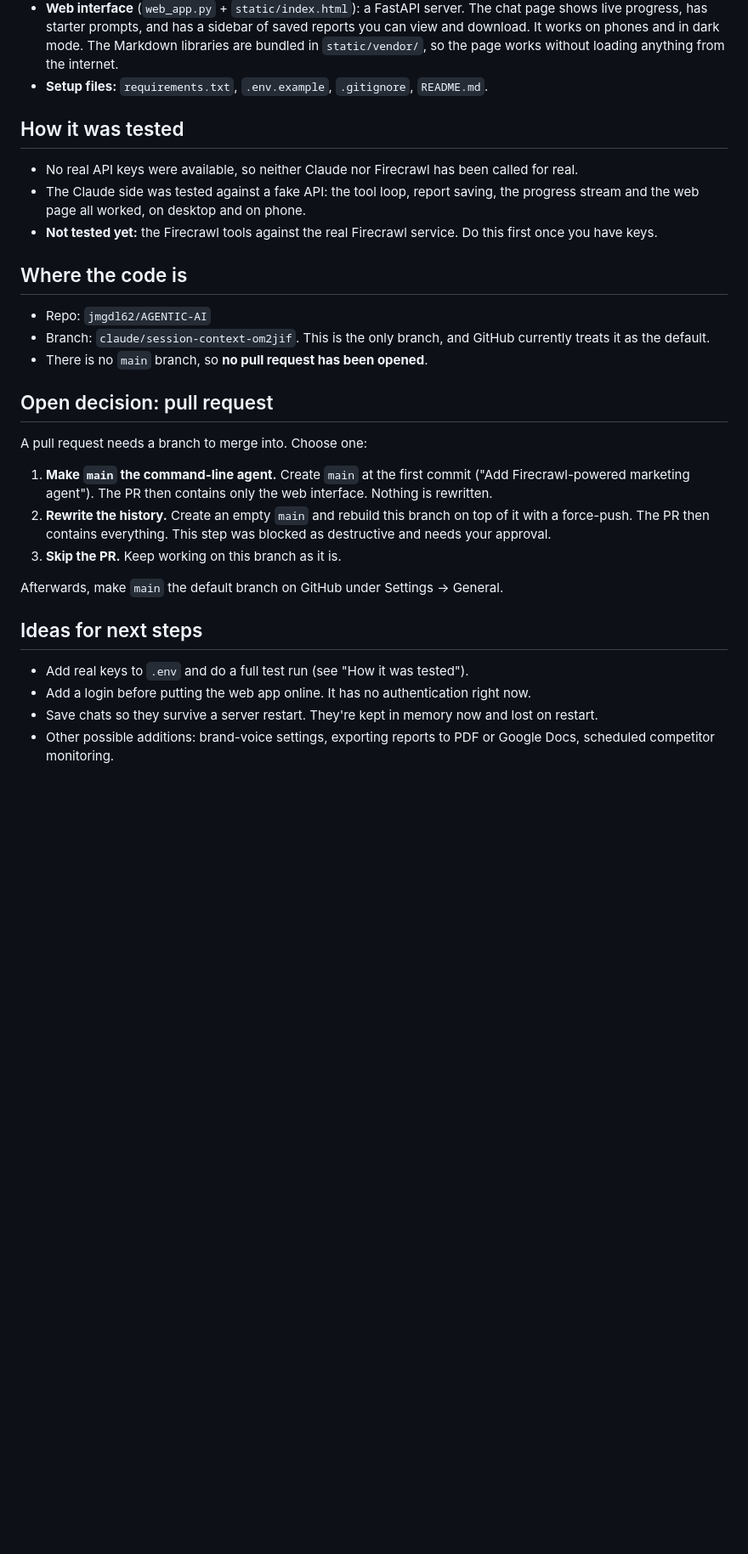
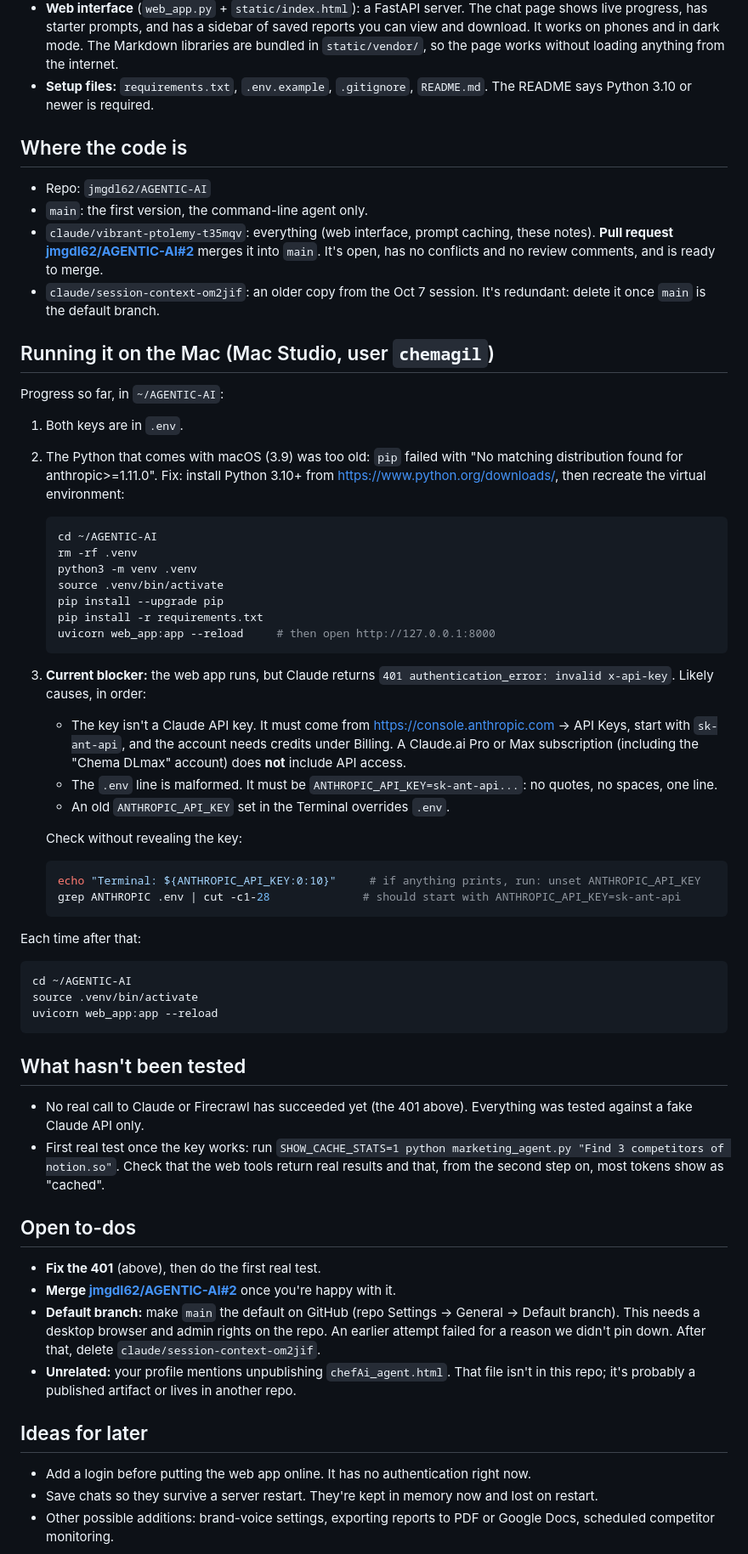
Before and after one commit to jmgdl62/AGENTIC-AI, a Markdown page: PROJECT_NOTES.md, the part around one of its changes. Shown at 85% size. Rendered like a GitHub page; blank space fills up the shorter version.

Commit message:
Update project notes with current status and next steps
Co-Authored-By: Claude Opus 5.5 <noreply@anthropic.com>
Claude-Session: https://claude.ai/code/session_016DwHffkuRSpX9edefUsq2w

````diff
--- a/PROJECT_NOTES.md
+++ b/PROJECT_NOTES.md
@@ -22,40 +22,80 @@ A marketing agent: Claude does the marketing strategy and writing, and Firecrawl
   live progress, has starter prompts, and has a sidebar of saved reports you can view and
   download. It works on phones and in dark mode. The Markdown libraries are bundled in
   `static/vendor/`, so the page works without loading anything from the internet.
-- **Setup files:** `requirements.txt`, `.env.example`, `.gitignore`, `README.md`.
-
-## How it was tested
-
-- No real API keys were available, so neither Claude nor Firecrawl has been called for real.
-- The Claude side was tested against a fake API: the tool loop, report saving, the progress
-  stream and the web page all worked, on desktop and on phone.
-- **Not tested yet:** the Firecrawl tools against the real Firecrawl service. Do this first
-  once you have keys.
+- **Setup files:** `requirements.txt`, `.env.example`, `.gitignore`, `README.md`. The README
+  says Python 3.10 or newer is required.
 
 ## Where the code is
 
 - Repo: `jmgdl62/AGENTIC-AI`
-- Branch: `claude/session-context-om2jif`. This is the only branch, and GitHub currently treats
-  it as the default.
-- There is no `main` branch, so **no pull request has been opened**.
+- `main`: the first version, the command-line agent only.
+- `claude/vibrant-ptolemy-t35mqv`: everything (web interface, prompt caching, these notes).
+  **Pull request [jmgdl62/AGENTIC-AI#2](https://github.com/jmgdl62/AGENTIC-AI/pull/2)** merges
+  it into `main`. It's open, has no conflicts and no review comments, and is ready to merge.
+- `claude/session-context-om2jif`: an older copy from the Oct 7 session. It's redundant: delete
+  it once `main` is the default branch.
 
-## Open decision: pull request
+## Running it on the Mac (Mac Studio, user `chemagil`)
 
-A pull request needs a branch to merge into. Choose one:
+Progress so far, in `~/AGENTIC-AI`:
 
-1. **Make `main` the command-line agent.** Create `main` at the first commit ("Add
-   Firecrawl-powered marketing agent"). The PR then contains only the web interface. Nothing is
-   rewritten.
-2. **Rewrite the history.** Create an empty `main` and rebuild this branch on top of it with a
-   force-push. The PR then contains everything. This step was blocked as destructive and needs
-   your approval.
-3. **Skip the PR.** Keep working on this branch as it is.
+1. Both keys are in `.env`.
+2. The Python that comes with macOS (3.9) was too old: `pip` failed with "No matching
+   distribution found for anthropic>=1.11.0". Fix: install Python 3.10+ from
+   https://www.python.org/downloads/, then recreate the virtual environment:
+   ```bash
+   cd ~/AGENTIC-AI
+   rm -rf .venv
+   python3 -m venv .venv
+   source .venv/bin/activate
+   pip install --upgrade pip
+   pip install -r requirements.txt
+   uvicorn web_app:app --reload     # then open http://127.0.0.1:8000
+   ```
+3. **Current blocker:** the web app runs, but Claude returns
+   `401 authentication_error: invalid x-api-key`. Likely causes, in order:
+   - The key isn't a Claude API key. It must come from https://console.anthropic.com → API Keys,
+     start with `sk-ant-api`, and the account needs credits under Billing. A Claude.ai Pro or Max
+     subscription (including the "Chema DLmax" account) does **not** include API access.
+   - The `.env` line is malformed. It must be `ANTHROPIC_API_KEY=sk-ant-api...`: no quotes, no
+     spaces, one line.
+   - An old `ANTHROPIC_API_KEY` set in the Terminal overrides `.env`.
 
-Afterwards, make `main` the default branch on GitHub under Settings → General.
+   Check without revealing the key:
+   ```bash
+   echo "Terminal: ${ANTHROPIC_API_KEY:0:10}"     # if anything prints, run: unset ANTHROPIC_API_KEY
+   grep ANTHROPIC .env | cut -c1-28              # should start with ANTHROPIC_API_KEY=sk-ant-api
+   ```
 
-## Ideas for next steps
+Each time after that:
+```bash
+cd ~/AGENTIC-AI
+source .venv/bin/activate
+uvicorn web_app:app --reload
+```
 
-- Add real keys to `.env` and do a full test run (see "How it was tested").
+## What hasn't been tested
+
+- No real call to Claude or Firecrawl has succeeded yet (the 401 above). Everything was tested
+  against a fake Claude API only.
+- First real test once the key works: run
+  `SHOW_CACHE_STATS=1 python marketing_agent.py "Find 3 competitors of notion.so"`. Check that
+  the web tools return real results and that, from the second step on, most tokens show as
+  "cached".
+
+## Open to-dos
+
+- **Fix the 401** (above), then do the first real test.
+- **Merge [jmgdl62/AGENTIC-AI#2](https://github.com/jmgdl62/AGENTIC-AI/pull/2)** once you're
+  happy with it.
+- **Default branch:** make `main` the default on GitHub (repo Settings → General → Default
+  branch). This needs a desktop browser and admin rights on the repo. An earlier attempt failed
+  for a reason we didn't pin down. After that, delete `claude/session-context-om2jif`.
+- **Unrelated:** your profile mentions unpublishing `chefAi_agent.html`. That file isn't in this
+  repo; it's probably a published artifact or lives in another repo.
+
+## Ideas for later
+
 - Add a login before putting the web app online. It has no authentication right now.
 - Save chats so they survive a server restart. They're kept in memory now and lost on restart.
 - Other possible additions: brand-voice settings, exporting reports to PDF or Google Docs,
````
Also changed, not shown: other parts of PROJECT_NOTES.md (+3 -11 lines).
